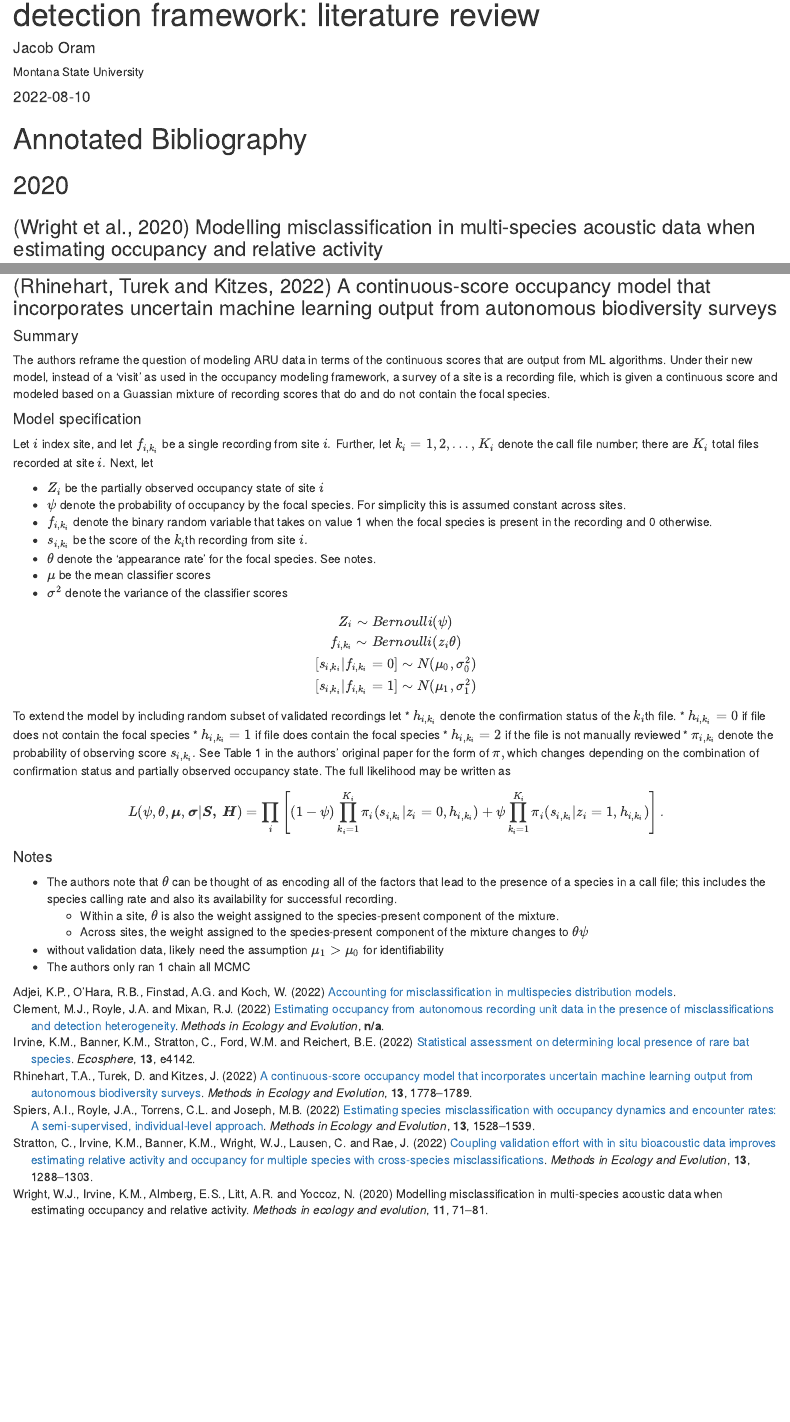
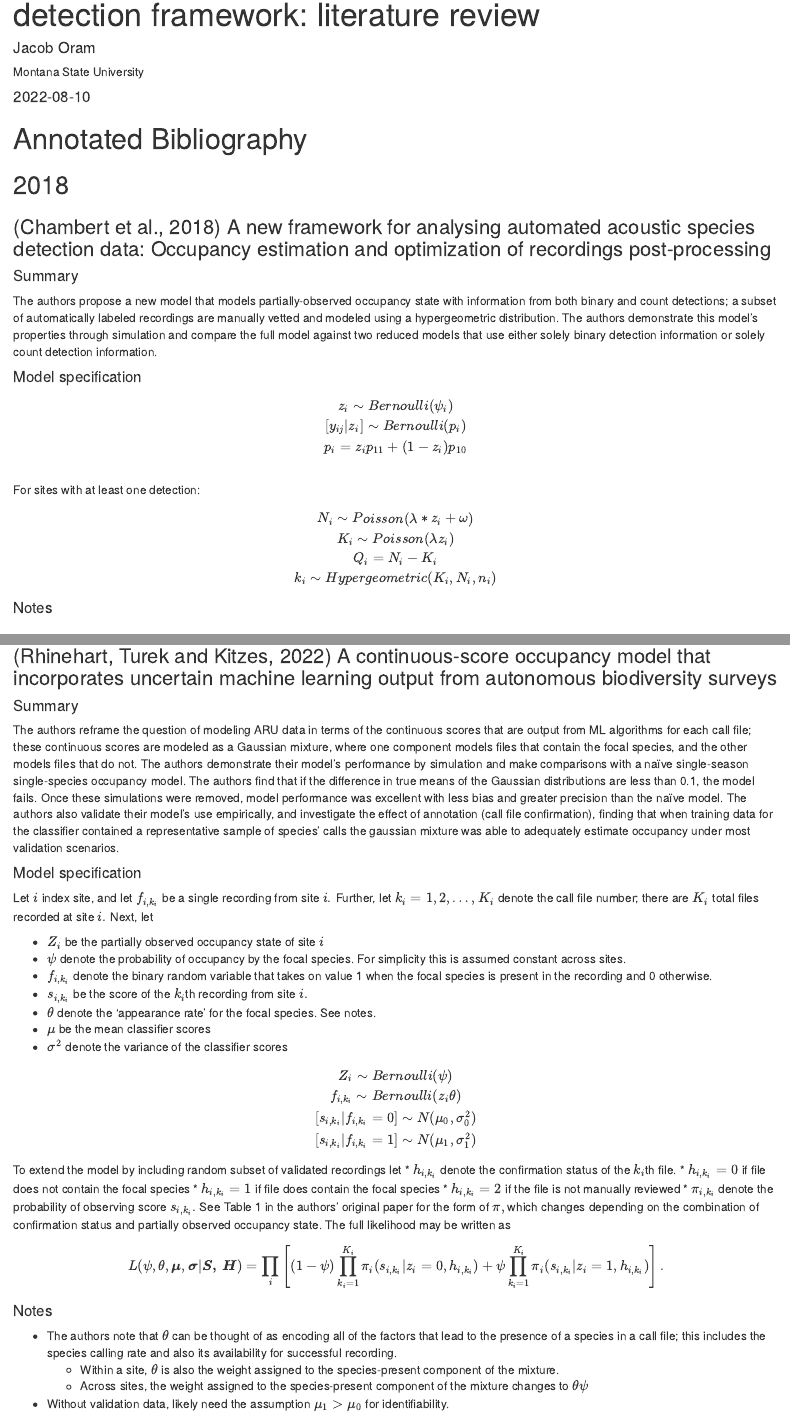
Before and after one commit to j-oram/ValidationEffort, an R Markdown document (CD_Lit_review.Rmd): the page in a window 1100 px wide, from 70 px down, and a second part further down, joined at a grey line. Rendered offline with R 4.5, knitr and Pandoc, with nearby package versions; drawn as R Markdown's standard HTML page in place of the format the file asks for; some code elsewhere in the file could not run offline.

Commit message:
finished rhinehart and added model specification of chambert18

```diff
--- a/CD_Lit_review.Rmd
+++ b/CD_Lit_review.Rmd
@@ -1,7 +1,7 @@
 ---
 title: "Modeling false-positive detections through a count-detection framework: literature review"
 description: |
-  A review of false positive occupancy modeling after 2020
+  A review of false positive occupancy modeling (mostly) after 2020
 author:
   - name: Jacob Oram
     affiliation: Montana State University
@@ -59,6 +59,37 @@ rstan_options(auto_write = TRUE)
 
 # Annotated Bibliography
 
+## 2018
+
+### [@chambert18] A new framework for analysing automated acoustic species detection data: Occupancy estimation and optimization of recordings post-processing
+
+#### Summary
+
+The authors propose a new model that models partially-observed occupancy state with information from both binary and count detections; a subset of automatically labeled recordings are manually vetted and modeled using a hypergeometric distribution.
+The authors demonstrate this model's properties through simulation and compare the full model against two reduced models that use either solely binary detection information or solely count detection information.
+
+
+#### Model specification
+
+\[
+z_i \sim Bernoulli(\psi_i)\\
+[y_{ij}|z_i] \sim Bernoulli(p_i)\\
+p_i = z_ip_{11} + (1-z_i)p_{10}\\
+\]
+
+For sites with at least one detection:
+
+\[
+N_i \sim Poisson(\lambda * z_i + \omega)\\
+K_i \sim Poisson(\lambda z_i)\\
+Q_i = N_i - K_i\\
+k_i \sim Hypergeometric(K_i, N_i, n_i)
+\]
+
+#### Notes
+
+
+
 ## 2020
 
 ### [@wright20] Modelling misclassification in multi‐species acoustic data when estimating occupancy and relative activity
@@ -349,8 +380,11 @@ Finally, the true species is predicted as
 
 #### Summary
 
-The authors reframe the question of modeling ARU data in terms of the continuous scores that are output from ML algorithms.
-Under their new model, instead of a 'visit' as used in the occupancy modeling framework, a survey of a site is a recording file, which is given a continuous score and modeled based on a Guassian mixture of recording scores that do and do not contain the focal species.
+The authors reframe the question of modeling ARU data in terms of the continuous scores that are output from ML algorithms for each call file; these continuous scores are modeled as a Gaussian mixture, where one component models files that contain the focal species, and the other models files that do not.
+The authors demonstrate their model's performance by simulation and make comparisons with a naïve  single-season single-species occupancy model.
+The authors find that if the difference in true means of the Gaussian distributions are less than 0.1, the model fails.
+Once these simulations were removed, model performance was excellent with less bias and greater precision than the naïve model.
+The authors also validate their model's use empirically, and investigate the effect of annotation (call file confirmation), finding that when training data for the classifier contained a representative sample of species' calls the gaussian mixture was able to adequately estimate occupancy under most validation scenarios.
 
 #### Model specification
 
@@ -395,5 +429,4 @@ L(\psi, \theta, \boldsymbol{\mu}, \boldsymbol{\sigma}| \boldsymbol{S, \space H})
   * Within a site, $\theta$ is also the weight assigned to the species-present component of the mixture.
   * Across sites, the weight assigned to the species-present component of the mixture changes to $\theta\psi$
 
-* without validation data, likely need the assumption $\mu_1 > \mu_0$ for identifiability
-* The authors only ran 1 chain all MCMC
+* Without validation data, likely need the assumption $\mu_1 > \mu_0$ for identifiability.
--- a/LR_reference.bib
+++ b/LR_reference.bib
@@ -94,3 +94,11 @@ url = {https://besjournals.onlinelibrary.wiley.com/doi/abs/10.1111/2041-210X.139
 eprint = {https://besjournals.onlinelibrary.wiley.com/doi/pdf/10.1111/2041-210X.13905},
 year = {2022}
 }
+
+@article{chambert18,
+author = {Chambert, Thierry and Waddle, J. Hardin and Miller, David A. W. and Walls, Susan C. and Nichols, James D.},
+title = {A new framework for analysing automated acoustic species detection data: Occupancy estimation and optimization of recordings post-processing},
+journal = {Methods in Ecology and Evolution},
+volume = {9},
+number = {3},
+pages = {560-570},
@@ -96,0 +109,2 @@ year = {2022}
+year = {2018}
+}
```
Also changed, not shown: CD_Lit_review.html, CD_Lit_review.Rmd (4 more changed lines), LR_reference.bib (4 more changed lines).
